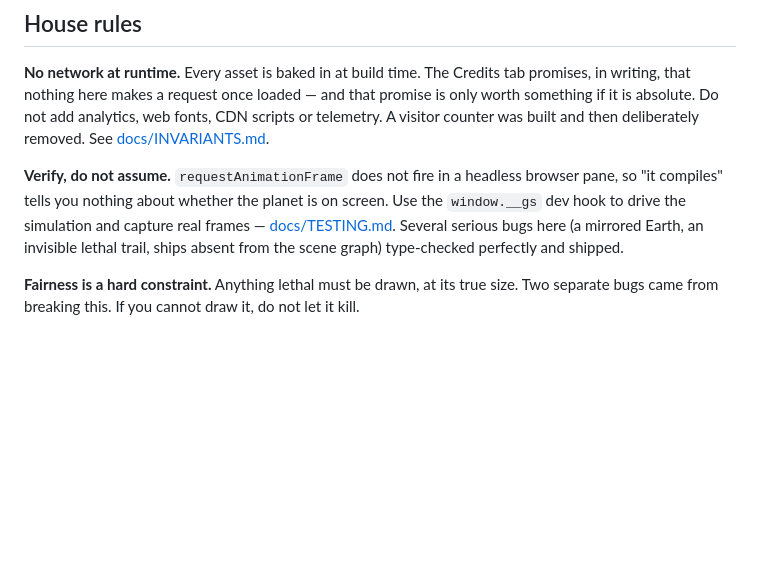
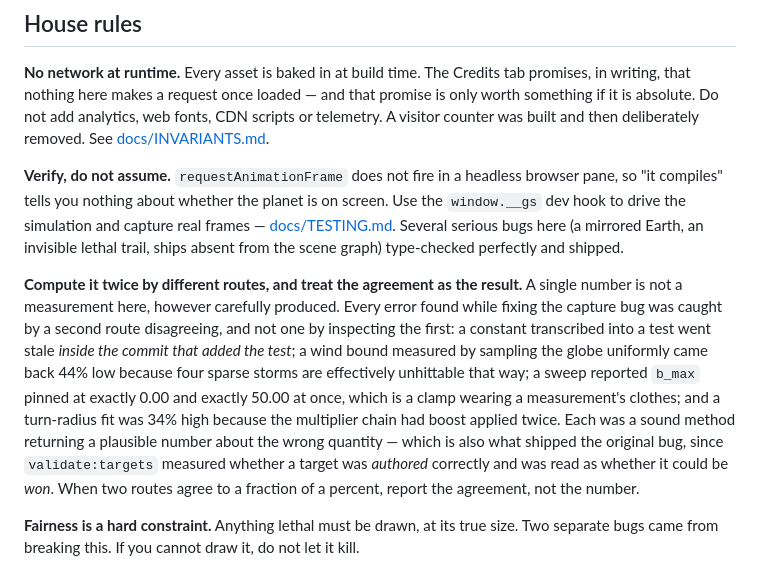
Before and after one commit to TimothyElbert/GlobeSnake, a Markdown page: CLAUDE.md, the part around the change. Drawn GitHub-style; blank space fills up the shorter version.

Commit message:
Add "compute it twice" to the house rules
This came out of the exchange with the mobile fork over the capture bug, and it
belongs in the auto-loaded file rather than buried in an invariant, because it
is the rule that would have caught the most.

Every error found while fixing that bug was caught by a second route
disagreeing, and not one by inspecting the first: the test's copy of
TIER_RADIUS_KM went stale inside the commit that added the test; a wind bound
measured by uniform sampling came back 44% low because four sparse storms are
effectively unhittable that way; a sweep reported b_max pinned at exactly 0.00
and exactly 50.00 simultaneously, which is a clamp rather than a measurement;
and a turn-radius fit was 34% high from applying boost twice.

Each was a sound method returning a plausible number about the wrong quantity,
which is also what shipped the original bug — validate:targets measured whether
a target was authored correctly and was read as whether it could be won.

Sharpens "Verify, do not assume" rather than replacing it: that rule says a
frame beats a type-check, this one says one number is not a measurement.

```diff
--- a/CLAUDE.md
+++ b/CLAUDE.md
@@ -59,6 +59,18 @@ hook to drive the simulation and capture real frames — [docs/TESTING.md](docs/
 serious bugs here (a mirrored Earth, an invisible lethal trail, ships absent from the scene graph)
 type-checked perfectly and shipped.
 
+**Compute it twice by different routes, and treat the agreement as the result.** A single number is
+not a measurement here, however carefully produced. Every error found while fixing the capture bug
+was caught by a second route disagreeing, and not one by inspecting the first: a constant transcribed
+into a test went stale *inside the commit that added the test*; a wind bound measured by sampling the
+globe uniformly came back 44% low because four sparse storms are effectively unhittable that way; a
+sweep reported `b_max` pinned at exactly 0.00 and exactly 50.00 at once, which is a clamp wearing a
+measurement's clothes; and a turn-radius fit was 34% high because the multiplier chain had boost
+applied twice. Each was a sound method returning a plausible number about the wrong quantity — which
+is also what shipped the original bug, since `validate:targets` measured whether a target was
+*authored* correctly and was read as whether it could be *won*. When two routes agree to a fraction
+of a percent, report the agreement, not the number.
+
 **Fairness is a hard constraint.** Anything lethal must be drawn, at its true size. Two separate
 bugs came from breaking this. If you cannot draw it, do not let it kill.
 
```
